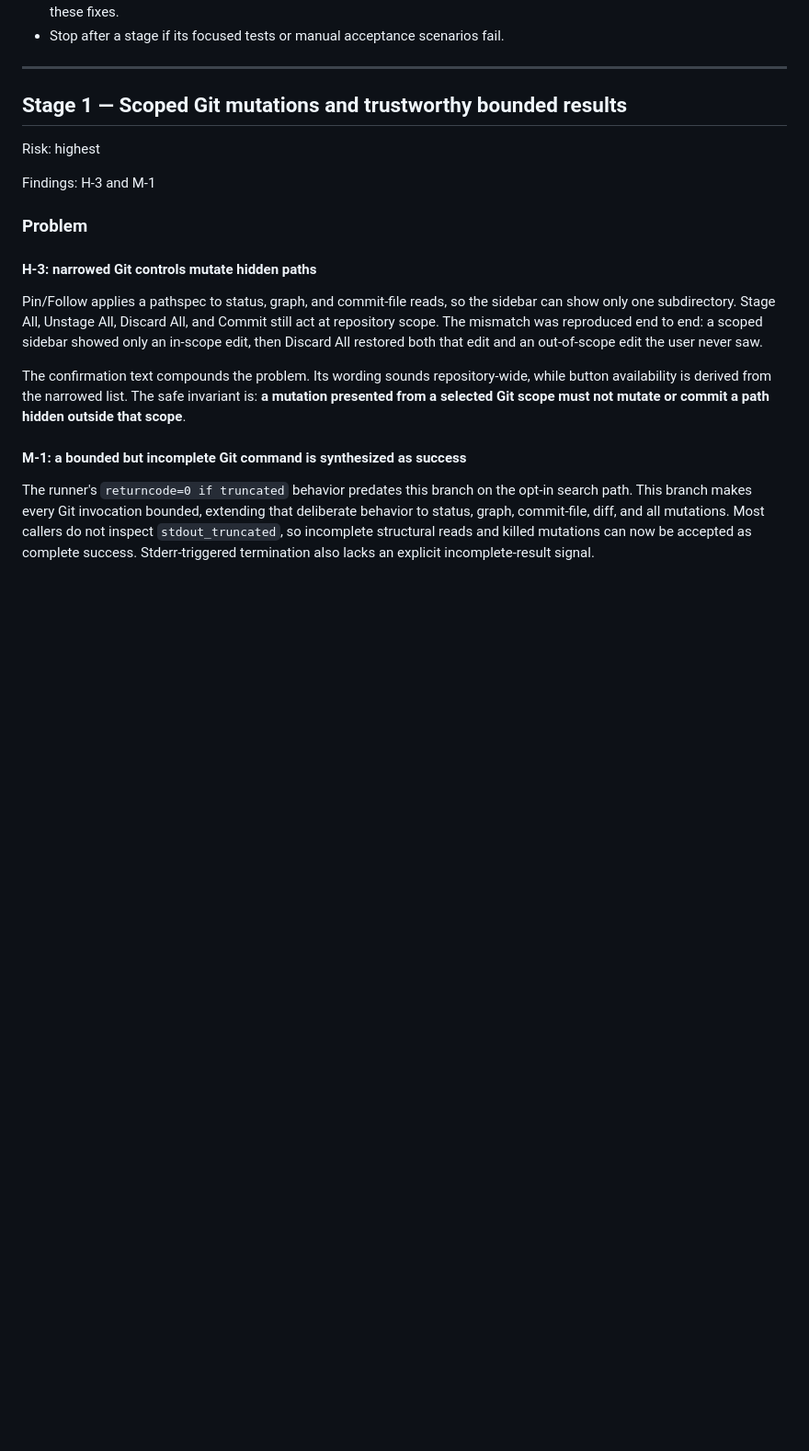
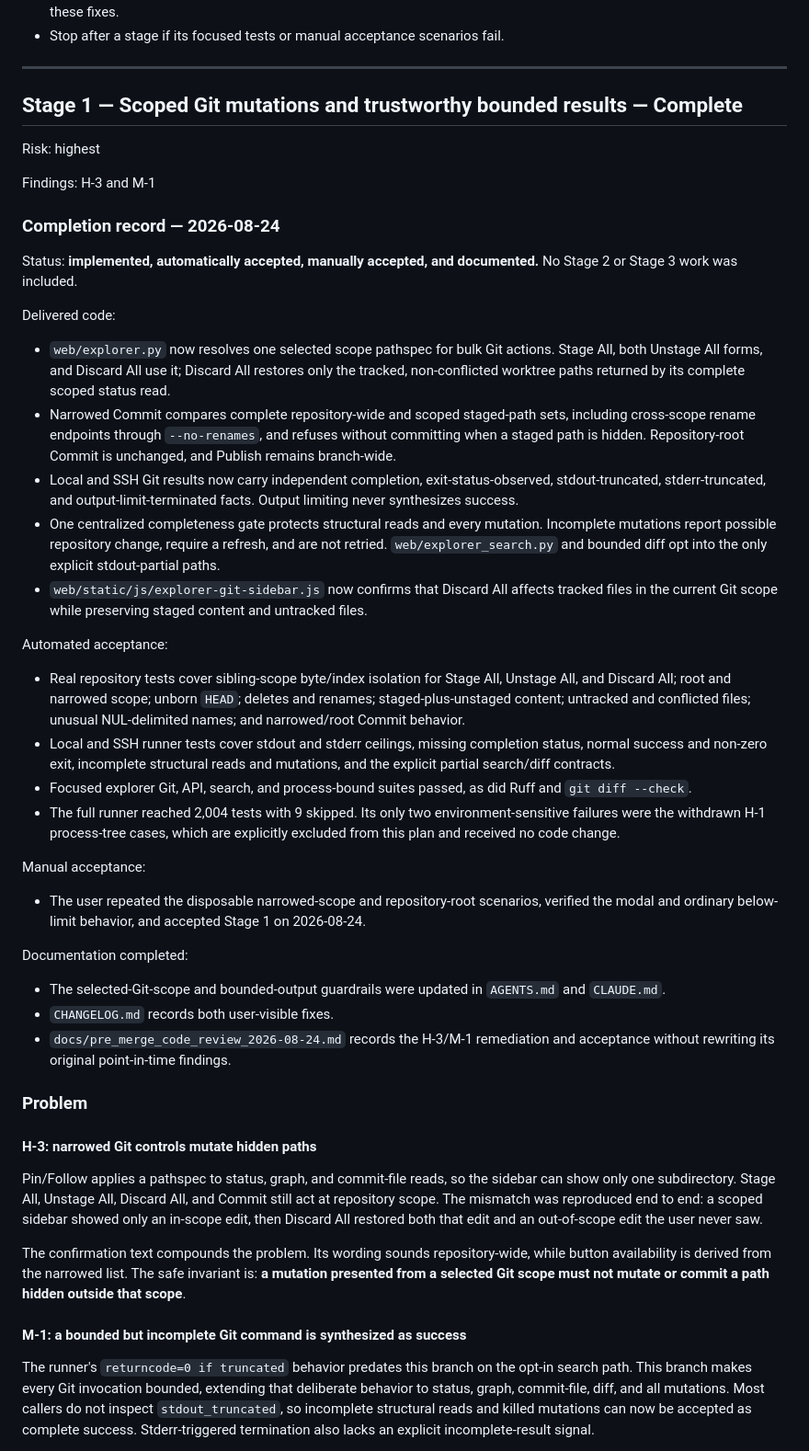
Before and after one commit to JSstudent/gridvibe, a Markdown page: docs/pre_merge_fix_plan_2026-08-24.md, the part around one of its changes. Shown at 92% size. Rendered like a GitHub page; blank space fills up the shorter version.

```diff
--- a/docs/pre_merge_fix_plan_2026-08-24.md
+++ b/docs/pre_merge_fix_plan_2026-08-24.md
@@ -46,11 +46,40 @@ Each stage is independently reviewable and must leave its focused tests green be
 
 ---
 
-## Stage 1 — Scoped Git mutations and trustworthy bounded results
+## Stage 1 — Scoped Git mutations and trustworthy bounded results — Complete
 
 Risk: highest
 
 Findings: H-3 and M-1
+
+### Completion record — 2026-08-24
+
+Status: **implemented, automatically accepted, manually accepted, and documented.** No Stage 2 or Stage 3 work was included.
+
+Delivered code:
+
+- `web/explorer.py` now resolves one selected scope pathspec for bulk Git actions. Stage All, both Unstage All forms, and Discard All use it; Discard All restores only the tracked, non-conflicted worktree paths returned by its complete scoped status read.
+- Narrowed Commit compares complete repository-wide and scoped staged-path sets, including cross-scope rename endpoints through `--no-renames`, and refuses without committing when a staged path is hidden. Repository-root Commit is unchanged, and Publish remains branch-wide.
+- Local and SSH Git results now carry independent completion, exit-status-observed, stdout-truncated, stderr-truncated, and output-limit-terminated facts. Output limiting never synthesizes success.
+- One centralized completeness gate protects structural reads and every mutation. Incomplete mutations report possible repository change, require a refresh, and are not retried. `web/explorer_search.py` and bounded diff opt into the only explicit stdout-partial paths.
+- `web/static/js/explorer-git-sidebar.js` now confirms that Discard All affects tracked files in the current Git scope while preserving staged content and untracked files.
+
+Automated acceptance:
+
+- Real repository tests cover sibling-scope byte/index isolation for Stage All, Unstage All, and Discard All; root and narrowed scope; unborn `HEAD`; deletes and renames; staged-plus-unstaged content; untracked and conflicted files; unusual NUL-delimited names; and narrowed/root Commit behavior.
+- Local and SSH runner tests cover stdout and stderr ceilings, missing completion status, normal success and non-zero exit, incomplete structural reads and mutations, and the explicit partial search/diff contracts.
+- Focused explorer Git, API, search, and process-bound suites passed, as did Ruff and `git diff --check`.
+- The full runner reached 2,004 tests with 9 skipped. Its only two environment-sensitive failures were the withdrawn H-1 process-tree cases, which are explicitly excluded from this plan and received no code change.
+
+Manual acceptance:
+
+- The user repeated the disposable narrowed-scope and repository-root scenarios, verified the modal and ordinary below-limit behavior, and accepted Stage 1 on 2026-08-24.
+
+Documentation completed:
+
+- The selected-Git-scope and bounded-output guardrails were updated in `AGENTS.md` and `CLAUDE.md`.
+- `CHANGELOG.md` records both user-visible fixes.
+- `docs/pre_merge_code_review_2026-08-24.md` records the H-3/M-1 remediation and acceptance without rewriting its original point-in-time findings.
 
 ### Problem
 
```
Also changed, not shown: other parts of docs/pre_merge_fix_plan_2026-08-24.md (+9 -9 lines), docs/pre_merge_code_review_2026-08-24.md (+19 -0 lines).
